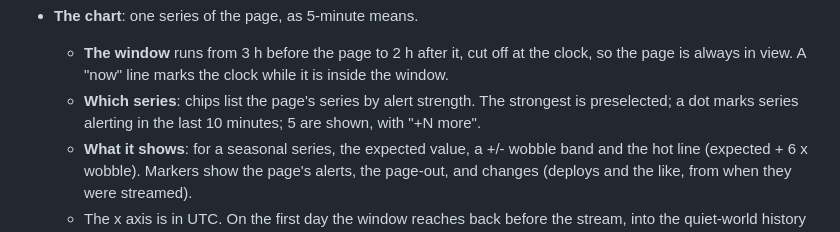
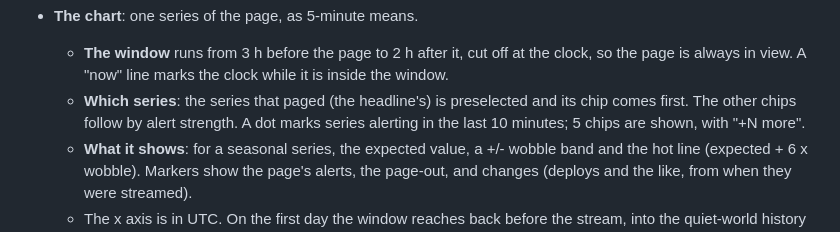
Before and after one commit to pgopalabhatla/sentinel-lens, a Markdown page: README.md, the part around the change. Rendered like a GitHub page.

```diff
--- a/README.md
+++ b/README.md
@@ -397,8 +397,9 @@ The keys are space for play/pause, N for next page and R for the answer key. Eve
 - **The chart**: one series of the page, as 5-minute means.
   - **The window** runs from 3 h before the page to 2 h after it, cut off at the clock, so the page is
     always in view. A "now" line marks the clock while it is inside the window.
-  - **Which series**: chips list the page's series by alert strength. The strongest is preselected; a
-    dot marks series alerting in the last 10 minutes; 5 are shown, with "+N more".
+  - **Which series**: the series that paged (the headline's) is preselected and its chip comes first.
+    The other chips follow by alert strength. A dot marks series alerting in the last 10 minutes; 5
+    chips are shown, with "+N more".
   - **What it shows**: for a seasonal series, the expected value, a +/- wobble band and the hot line
     (expected + 6 x wobble). Markers show the page's alerts, the page-out, and changes (deploys and the
     like, from when they were streamed).
```
Also changed, not shown: docs/dashboard/README.md (+5 -3 lines), docs/log.md (+2 -0 lines), docs/dashboard/2026-10-26T0430Z_1280x800.png, docs/dashboard/2026-10-26T0430Z_1440x900.png, docs/dashboard/2026-10-26T0430Z_1440x900_reveal.png, docs/dashboard/2026-11-01T0100Z_1280x800.png, docs/dashboard/2026-11-01T0100Z_1440x900.png, 6 other files.
